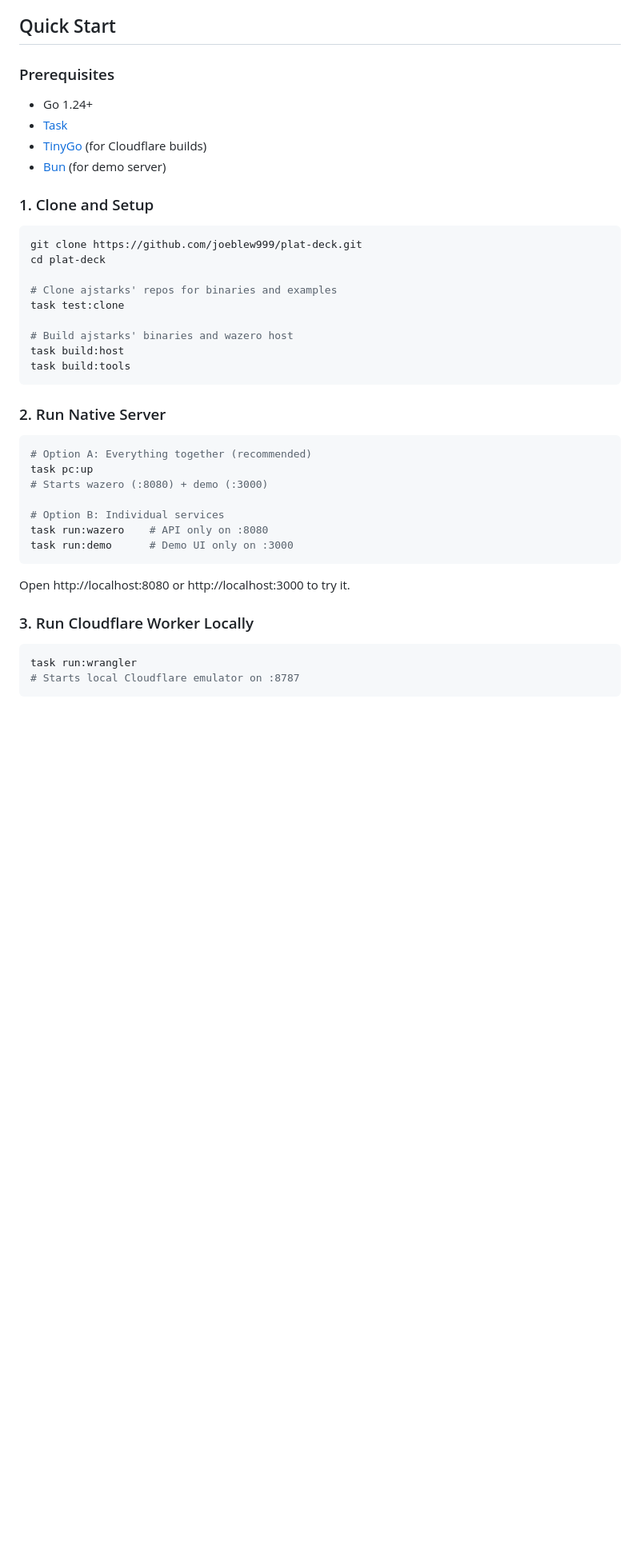
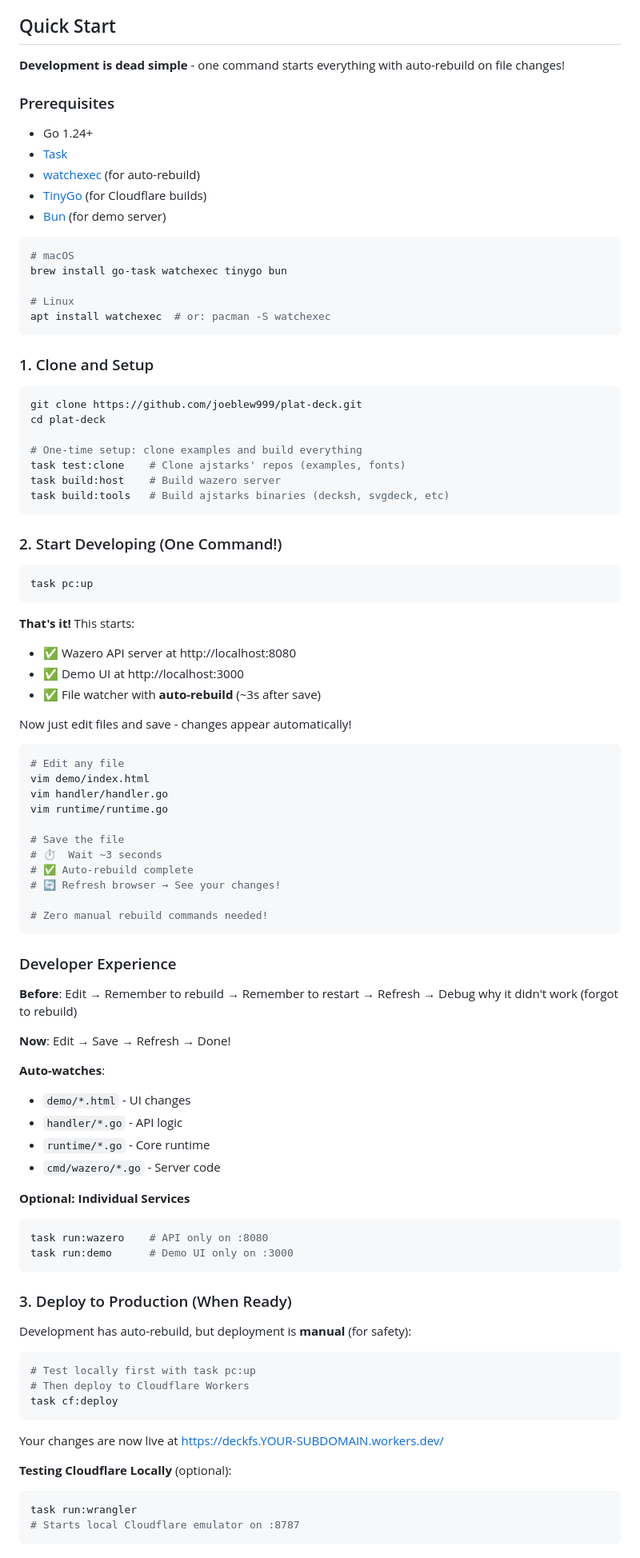
Before and after one commit to joeblew999/plat-deck, a Markdown page: README.md, the part around one of its changes. Shown at 80% size. Rendered like a GitHub page; blank space fills up the shorter version.

````diff
--- a/README.md
+++ b/README.md
@@ -25,12 +43,23 @@ TinyGo WASM for serverless edge deployment
 
 ## Quick Start
 
+**Development is dead simple** - one command starts everything with auto-rebuild on file changes!
+
 ### Prerequisites
 
 - Go 1.24+
 - [Task](https://taskfile.dev/)
+- [watchexec](https://github.com/watchexec/watchexec) (for auto-rebuild)
 - [TinyGo](https://tinygo.org/) (for Cloudflare builds)
 - [Bun](https://bun.sh/) (for demo server)
+
+```bash
+# macOS
+brew install go-task watchexec tinygo bun
+
+# Linux
+apt install watchexec  # or: pacman -S watchexec
+```
 
 ### 1. Clone and Setup
 
@@ -38,30 +67,70 @@ TinyGo WASM for serverless edge deployment
 git clone https://github.com/joeblew999/plat-deck.git
 cd plat-deck
 
-# Clone ajstarks' repos for binaries and examples
-task test:clone
-
-# Build ajstarks' binaries and wazero host
-task build:host
-task build:tools
+# One-time setup: clone examples and build everything
+task test:clone    # Clone ajstarks' repos (examples, fonts)
+task build:host    # Build wazero server
+task build:tools   # Build ajstarks binaries (decksh, svgdeck, etc)
 ```
 
-### 2. Run Native Server
+### 2. Start Developing (One Command!)
 
 ```bash
-# Option A: Everything together (recommended)
 task pc:up
-# Starts wazero (:8080) + demo (:3000)
+```
 
-# Option B: Individual services
+**That's it!** This starts:
+- ✅ Wazero API server at http://localhost:8080
+- ✅ Demo UI at http://localhost:3000
+- ✅ File watcher with **auto-rebuild** (~3s after save)
+
+Now just edit files and save - changes appear automatically!
+
+```bash
+# Edit any file
+vim demo/index.html
+vim handler/handler.go
+vim runtime/runtime.go
+
+# Save the file
+# ⏱️  Wait ~3 seconds
+# ✅ Auto-rebuild complete
+# 🔄 Refresh browser → See your changes!
+
+# Zero manual rebuild commands needed!
+```
+
+### Developer Experience
+
+**Before**: Edit → Remember to rebuild → Remember to restart → Refresh → Debug why it didn't work (forgot to rebuild)
+
+**Now**: Edit → Save → Refresh → Done!
+
+**Auto-watches**:
+- `demo/*.html` - UI changes
+- `handler/*.go` - API logic
+- `runtime/*.go` - Core runtime
+- `cmd/wazero/*.go` - Server code
+
+**Optional: Individual Services**
+```bash
 task run:wazero    # API only on :8080
 task run:demo      # Demo UI only on :3000
 ```
 
-Open http://localhost:8080 or http://localhost:3000 to try it.
+### 3. Deploy to Production (When Ready)
 
-### 3. Run Cloudflare Worker Locally
+Development has auto-rebuild, but deployment is **manual** (for safety):
 
+```bash
+# Test locally first with task pc:up
+# Then deploy to Cloudflare Workers
+task cf:deploy
+```
+
+Your changes are now live at https://deckfs.YOUR-SUBDOMAIN.workers.dev/
+
+**Testing Cloudflare Locally** (optional):
 ```bash
 task run:wrangler
 # Starts local Cloudflare emulator on :8787
````
Also changed, not shown: other parts of README.md (+44 -12 lines).
